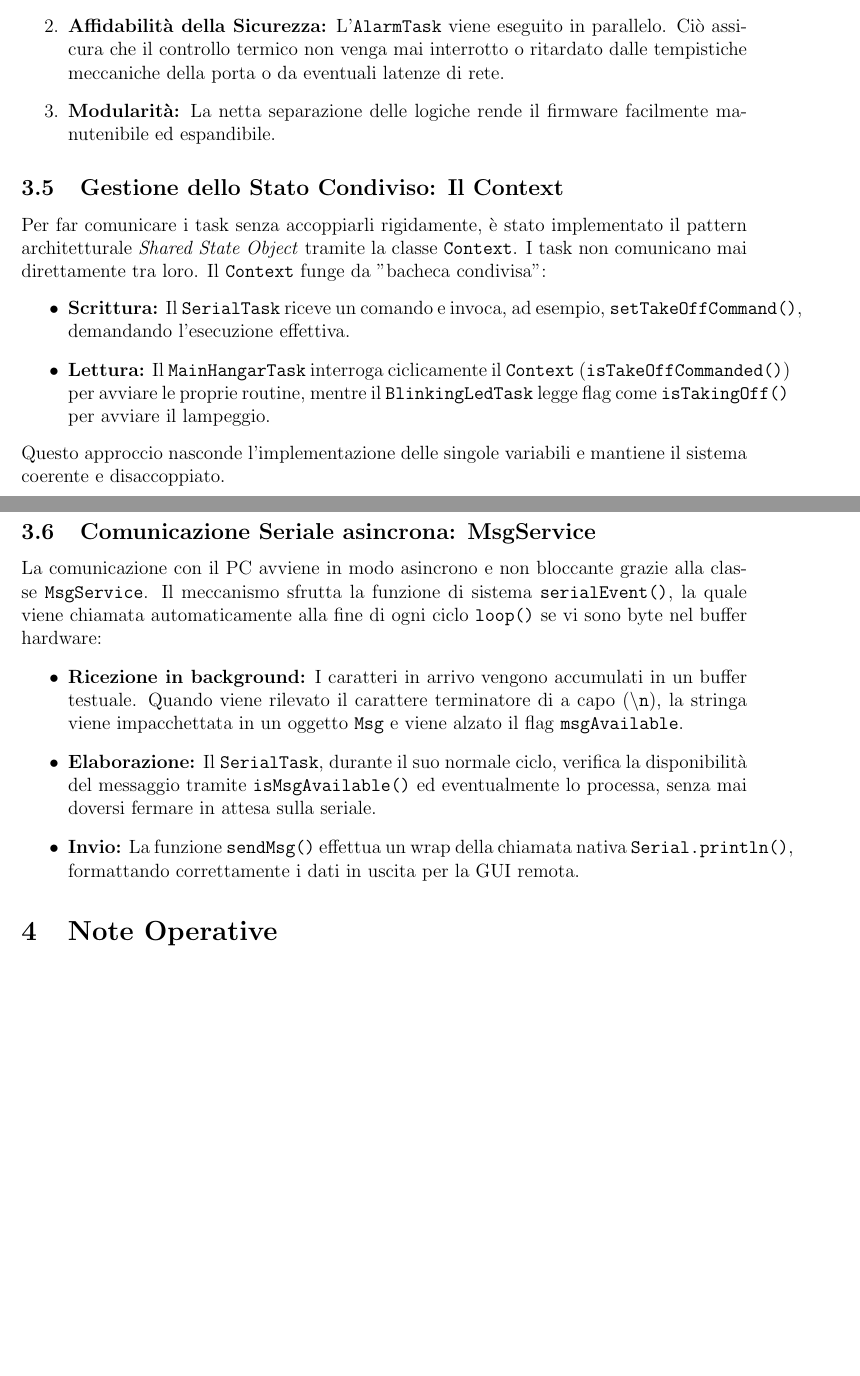
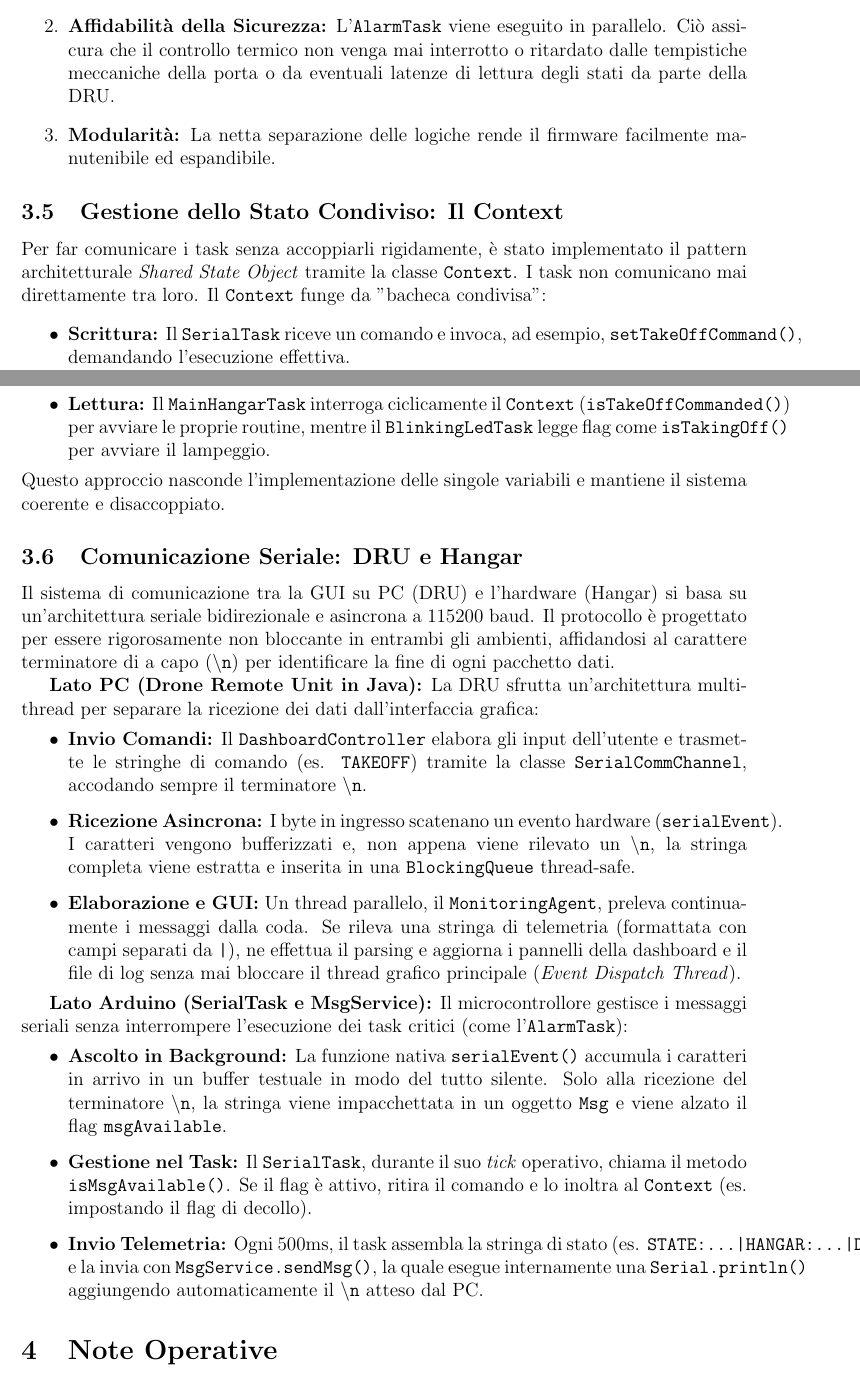
Before and after one commit to NotArtyh/iot-assignment-02, a LaTeX document (doc/report.tex): two parts of pages 3 and 4 of 6 before the commit and two parts of pages 4 and 5 of 6 after it, joined at a grey line, cut so that both start at the same text, the shorter picture padded with empty space. Compiled offline with pdfLaTeX.

Commit message:
feat: new section dru and serial task comunication

```diff
--- a/doc/report.tex
+++ b/doc/report.tex
@@ -71,7 +72,7 @@ Il sistema è stato suddiviso in quattro task indipendenti, ognuno con una preci
 L'adozione di una soluzione basata su 4 task cooperativi garantisce tre vantaggi fondamentali rispetto a un tradizionale approccio monolitico:
 \begin{enumerate}
     \item \textbf{Esecuzione non bloccante:} Evitando l'uso di funzioni bloccanti come \texttt{delay()}, lo scheduler può eseguire operazioni periodiche (come il lampeggio del LED) senza impedire al microcontrollore di continuare a leggere sensori o ascoltare la seriale.
-    \item \textbf{Affidabilità della Sicurezza:} L'\texttt{AlarmTask} viene eseguito in parallelo. Ciò assicura che il controllo termico non venga mai interrotto o ritardato dalle tempistiche meccaniche della porta o da eventuali latenze di rete.
+    \item \textbf{Affidabilità della Sicurezza:} L'\texttt{AlarmTask} viene eseguito in parallelo. Ciò assicura che il controllo termico non venga mai interrotto o ritardato dalle tempistiche meccaniche della porta o da eventuali latenze di lettura degli stati da parte della DRU.
     \item \textbf{Modularità:} La netta separazione delle logiche rende il firmware facilmente manutenibile ed espandibile.
 \end{enumerate}
 
@@ -83,12 +84,23 @@ Per far comunicare i task senza accoppiarli rigidamente, è stato implementato i
 \end{itemize}
 Questo approccio nasconde l'implementazione delle singole variabili e mantiene il sistema coerente e disaccoppiato.
 
-\subsection{Comunicazione Seriale asincrona: MsgService}
-La comunicazione con il PC avviene in modo asincrono e non bloccante grazie alla classe \texttt{MsgService}. Il meccanismo sfrutta la funzione di sistema \texttt{serialEvent()}, la quale viene chiamata automaticamente alla fine di ogni ciclo \texttt{loop()} se vi sono byte nel buffer hardware:
+\subsection{Comunicazione Seriale: DRU e Hangar}
+Il sistema di comunicazione tra la GUI su PC (DRU) e l'hardware (Hangar) si basa su un'architettura seriale bidirezionale e asincrona a 115200 baud. Il protocollo è progettato per essere rigorosamente non bloccante in entrambi gli ambienti, affidandosi al carattere terminatore di a capo (\texttt{\textbackslash n}) per identificare la fine di ogni pacchetto dati.
+
+\textbf{Lato PC (Drone Remote Unit in Java):}
+La DRU sfrutta un'architettura multi-thread per separare la ricezione dei dati dall'interfaccia grafica:
 \begin{itemize}
-    \item \textbf{Ricezione in background:} I caratteri in arrivo vengono accumulati in un buffer testuale. Quando viene rilevato il carattere terminatore di a capo (\texttt{\textbackslash n}), la stringa viene impacchettata in un oggetto \texttt{Msg} e viene alzato il flag \texttt{msgAvailable}.
-    \item \textbf{Elaborazione:} Il \texttt{SerialTask}, durante il suo normale ciclo, verifica la disponibilità del messaggio tramite \texttt{isMsgAvailable()} ed eventualmente lo processa, senza mai doversi fermare in attesa sulla seriale.
-    \item \textbf{Invio:} La funzione \texttt{sendMsg()} effettua un wrap della chiamata nativa \texttt{Serial.println()}, formattando correttamente i dati in uscita per la GUI remota.
+    \item \textbf{Invio Comandi:} Il \texttt{DashboardController} elabora gli input dell'utente e trasmette le stringhe di comando (es. \texttt{TAKEOFF}) tramite la classe \texttt{SerialCommChannel}, accodando sempre il terminatore \texttt{\textbackslash n}.
+    \item \textbf{Ricezione Asincrona:} I byte in ingresso scatenano un evento hardware (\texttt{serialEvent}). I caratteri vengono bufferizzati e, non appena viene rilevato un \texttt{\textbackslash n}, la stringa completa viene estratta e inserita in una \texttt{BlockingQueue} thread-safe.
+    \item \textbf{Elaborazione e GUI:} Un thread parallelo, il \texttt{MonitoringAgent}, preleva continuamente i messaggi dalla coda. Se rileva una stringa di telemetria (formattata con campi separati da \texttt{|}), ne effettua il parsing e aggiorna i pannelli della dashboard e il file di log senza mai bloccare il thread grafico principale (\textit{Event Dispatch Thread}).
+\end{itemize}
+
+\textbf{Lato Arduino (SerialTask e MsgService):}
+Il microcontrollore gestisce i messaggi seriali senza interrompere l'esecuzione dei task critici (come l'\texttt{AlarmTask}):
+\begin{itemize}
+    \item \textbf{Ascolto in Background:} La funzione nativa \texttt{serialEvent()} accumula i caratteri in arrivo in un buffer testuale in modo del tutto silente. Solo alla ricezione del terminatore \texttt{\textbackslash n}, la stringa viene impacchettata in un oggetto \texttt{Msg} e viene alzato il flag \texttt{msgAvailable}.
+    \item \textbf{Gestione nel Task:} Il \texttt{SerialTask}, durante il suo \textit{tick} operativo, chiama il metodo \texttt{isMsgAvailable()}. Se il flag è attivo, ritira il comando e lo inoltra al \texttt{Context} (es. impostando il flag di decollo).
+    \item \textbf{Invio Telemetria:} Ogni 500ms, il task assembla la stringa di stato (es. \texttt{STATE:...|HANGAR:...|DIST:...}) e la invia con \texttt{MsgService.sendMsg()}, la quale esegue internamente una \texttt{Serial.println()} aggiungendo automaticamente il \texttt{\textbackslash n} atteso dal PC.
 \end{itemize}
 
 \section{Note Operative}
```
Also changed, not shown: doc/report.pdf, doc/report.tex (7 more changed lines).
